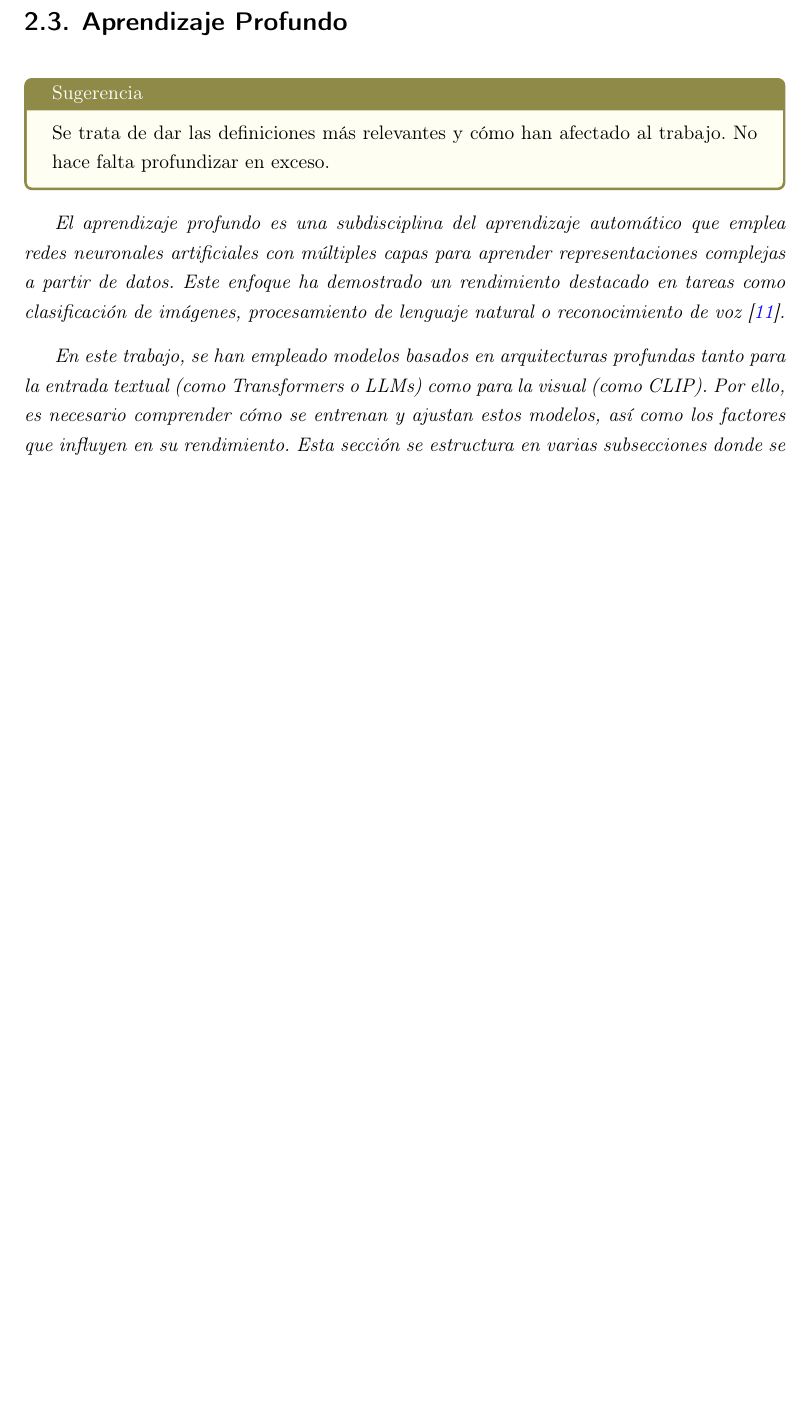
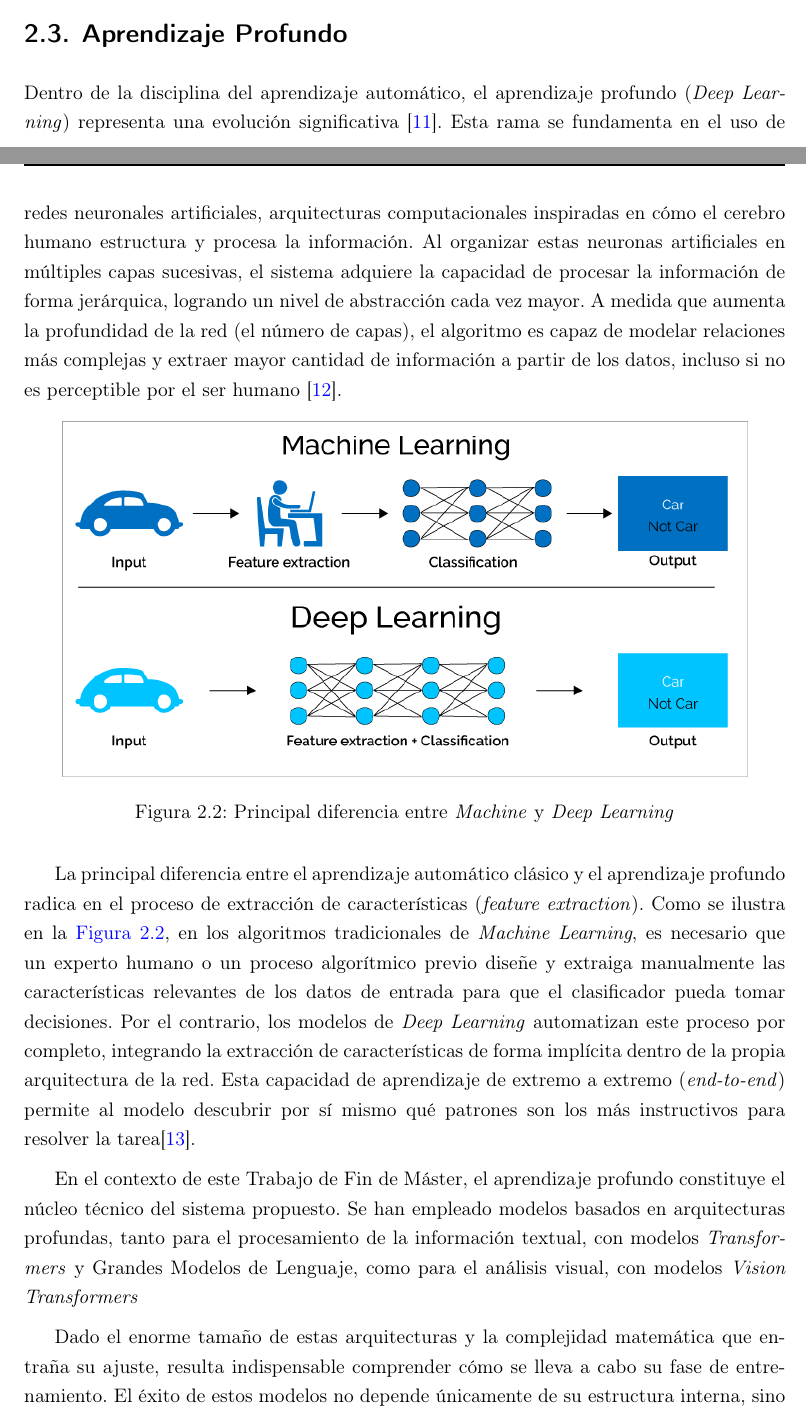
Before and after one commit to visumania/MemoriaTFM, a LaTeX document (principal_I2C_TFGM_UHU.tex, which reads Capitulos/Marco_Teorico.tex): part of page 18 of 48 before the commit and two parts of pages 17 and 18 of 49 after it, the two joined at a grey line, cut so that both start at the same text, the shorter picture padded with empty space. Compiled offline with pdfLaTeX.

Commit message:
2.3 Introducción hecha

```diff
--- a/Capitulos/Marco_Teorico.tex
+++ b/Capitulos/Marco_Teorico.tex
@@ -42,12 +42,17 @@ Como se ilustra de manera conceptual en la \autoref{fig:flujo_video}, un flujo d
 
 \section{Aprendizaje Profundo}
 \label{sec:DeepLearning}
-\begin{sugerencia}
-Se trata de dar las definiciones más relevantes y cómo han afectado al trabajo. No hace falta profundizar en exceso.
-\end{sugerencia}
+Dentro de la disciplina del aprendizaje automático, el aprendizaje profundo (\textit{Deep Learning}) representa una evolución significativa \cite{goodfellow2016deep}. Esta rama se fundamenta en el uso de redes neuronales artificiales, arquitecturas computacionales inspiradas en cómo el cerebro humano estructura y procesa la información. Al organizar estas neuronas artificiales en múltiples capas sucesivas, el sistema adquiere la capacidad de procesar la información de forma jerárquica, logrando un nivel de abstracción cada vez mayor. A medida que aumenta la profundidad de la red (el número de capas), el algoritmo es capaz de modelar relaciones más complejas y extraer mayor cantidad de información a partir de los datos, incluso si no es perceptible por el ser humano \cite{lecun2015deep}.
 
-\textit{El aprendizaje profundo es una subdisciplina del aprendizaje automático que emplea redes neuronales artificiales con múltiples capas para aprender representaciones complejas a partir de datos. Este enfoque ha demostrado un rendimiento destacado en tareas como clasificación de imágenes, procesamiento de lenguaje natural o reconocimiento de voz \cite{lecun2015deep}.}
+\begin{figure}[H]
+    \centering
+    \includegraphics[width=0.9\textwidth]{Figuras/MLvsDL.png}
+    \caption{Principal diferencia entre \textit{Machine} y \textit{Deep Learning}}
+    \label{fig:MLvsDL}
+\end{figure}
 
-\textit{En este trabajo, se han empleado modelos basados en arquitecturas profundas tanto para la entrada textual (como Transformers o LLMs) como para la visual (como CLIP). Por ello, es necesario comprender cómo se entrenan y ajustan estos modelos, así como los factores que influyen en su rendimiento. Esta sección se estructura en varias subsecciones donde se explican conceptos fundamentales que forman parte del proceso de entrenamiento.}
+La principal diferencia entre el aprendizaje automático clásico y el aprendizaje profundo radica en el proceso de extracción de características (\textit{feature extraction}). Como se ilustra en la \autoref{fig:MLvsDL}, en los algoritmos tradicionales de \textit{Machine Learning}, es necesario que un experto humano o un proceso algorítmico previo diseñe y extraiga manualmente las características relevantes de los datos de entrada para que el clasificador pueda tomar decisiones. Por el contrario, los modelos de \textit{Deep Learning} automatizan este proceso por completo, integrando la extracción de características de forma implícita dentro de la propia arquitectura de la red. Esta capacidad de aprendizaje de extremo a extremo (\textit{end-to-end}) permite al modelo descubrir por sí mismo qué patrones son los más instructivos para resolver la tarea\cite{chollet2021deep}.
 
+En el contexto de este Trabajo de Fin de Máster, el aprendizaje profundo constituye el núcleo técnico del sistema propuesto. Se han empleado modelos basados en arquitecturas profundas, tanto para el procesamiento de la información textual, con modelos \textit{Transformers} y Grandes Modelos de Lenguaje, como para el análisis visual, con modelos \textit{Vision Transformers}
 
+Dado el enorme tamaño de estas arquitecturas y la complejidad matemática que entraña su ajuste, resulta indispensable comprender cómo se lleva a cabo su fase de entrenamiento. El éxito de estos modelos no depende únicamente de su estructura interna, sino de la correcta configuración de los factores que guían su aprendizaje. Por ello, en las siguientes subsecciones se detallan los hiperparámetros, mecanismos de control y conceptos fundamentales que controlan el proceso de entrenamiento.
```
Also changed, not shown: referencias.bib (+28 -0 lines), Figuras/MLvsDL.png (added), principal_I2C_TFGM_UHU.bbl, principal_I2C_TFGM_UHU.pdf, Capitulos/Marco_Teorico.tex (3 more changed lines), 12 other files.
